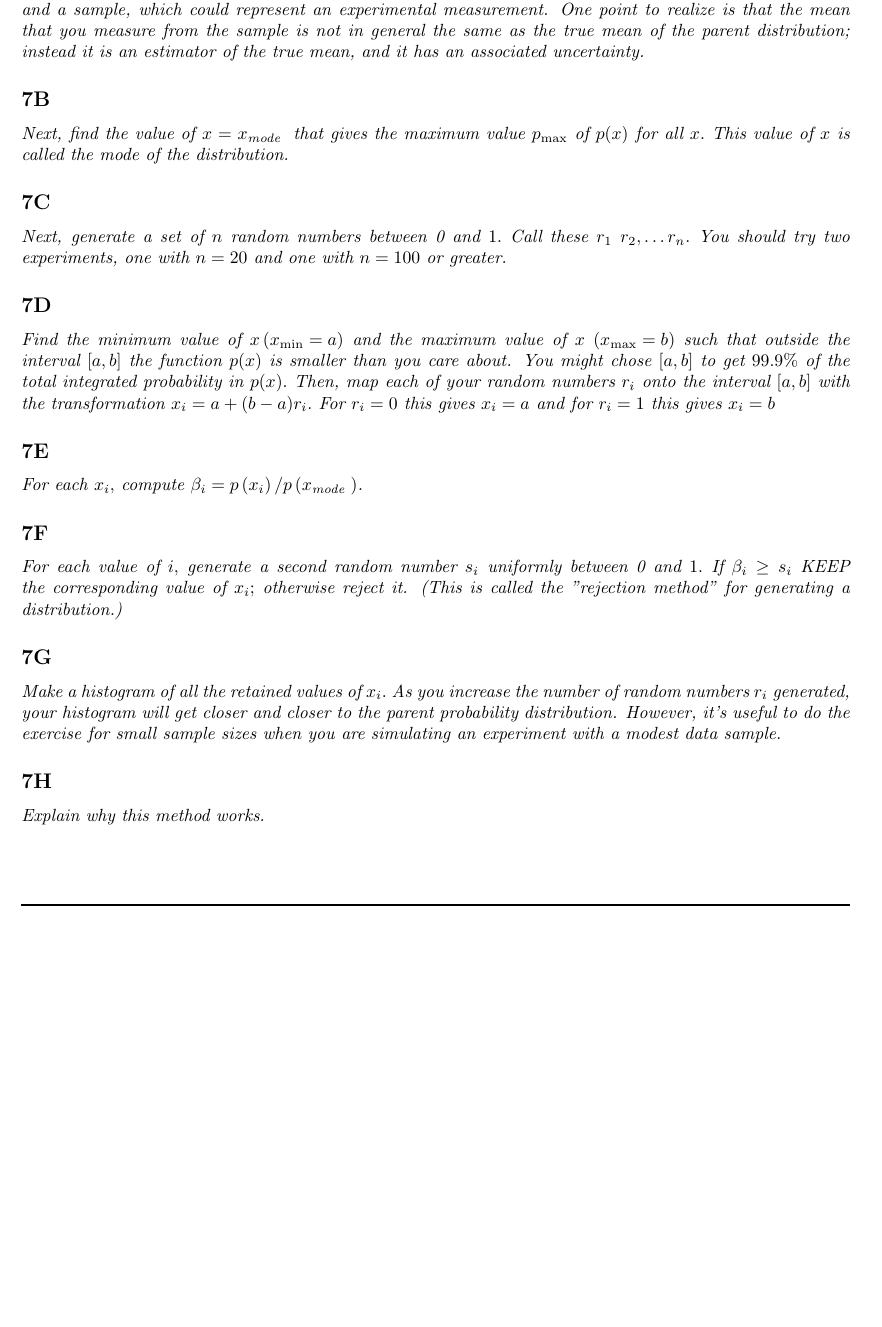
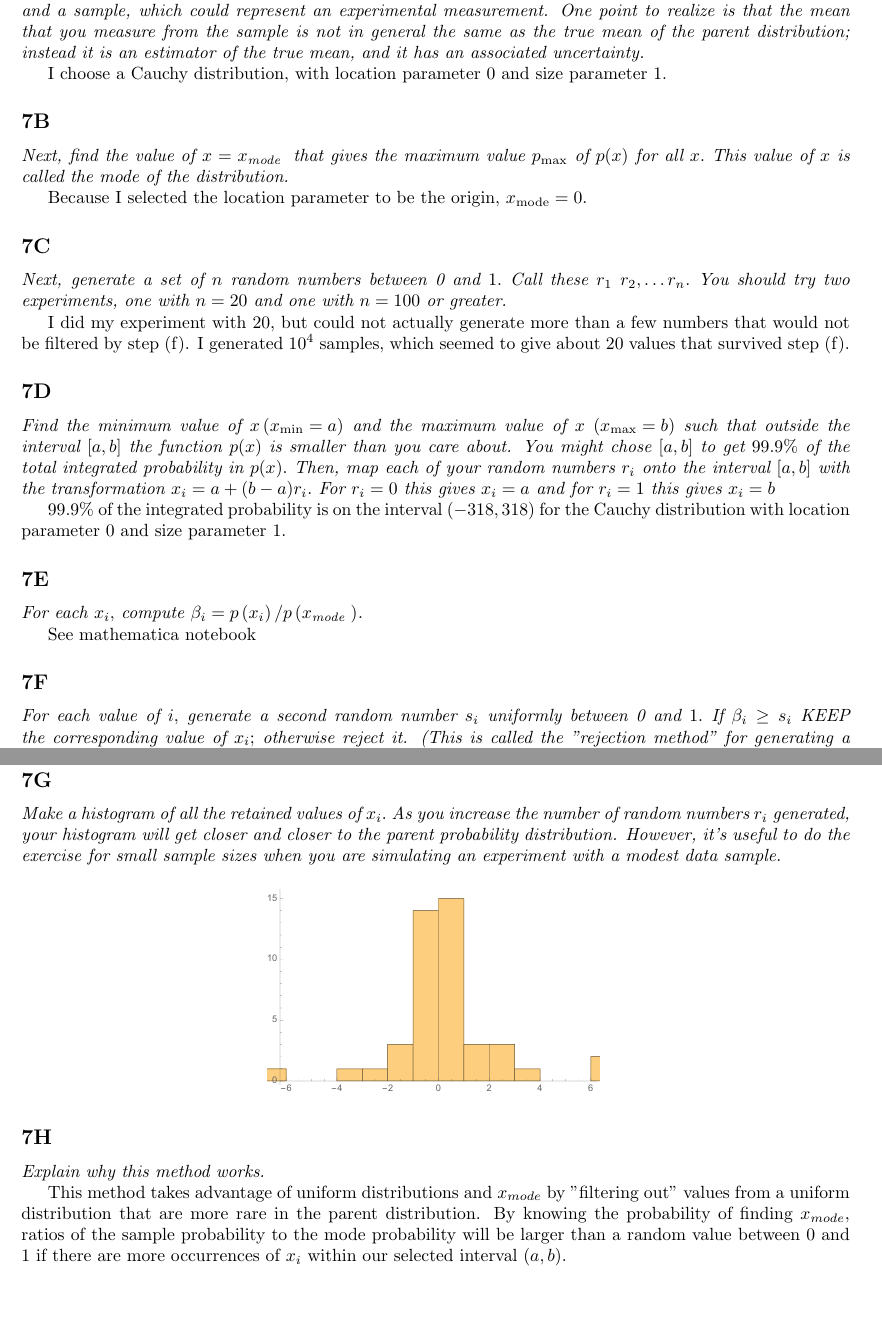
Before and after one commit to joseph-crowley/Particle-Physics-PS3, a LaTeX document (main.tex): part of page 11 of 11 before the commit and two parts of pages 11 and 12 of 12 after it, the two joined at a grey line, cut so that both start at the same text, the shorter picture padded with empty space. Compiled offline with pdfLaTeX.

Commit message:
Updates from Overleaf

```diff
--- a/main.tex
+++ b/main.tex
@@ -374,23 +374,29 @@ This form of $V_{\mathrm{N}, 3+d}(r \gg R)$ implies that $\frac{G_{N, 3+d}}{R}=G
 \subsection{}
 \textit{Pick a probability (density) distribution that you wish to simulate. (A simple example would be a gaussian.) We call your chosen probability density function $p(x) .$ This is also called the parent distribution. Your goal is to generate a sample drawn from this parent distribution. This will help you appreciate the crucial distinction between the parent distribution (the limiting case of what you would get with infinite sample size) and a sample, which could represent an experimental measurement. One point to realize is that the mean that you measure from the sample is not in general the same as the true mean of the parent distribution; instead it is an estimator of the true mean, and it has an associated uncertainty.}
 
+I choose a Cauchy distribution, with location parameter 0 and size parameter 1.
 
 \subsection{}
 \textit{Next, find the value of $x=x_{\text {mode }}$ that gives the maximum value $p_{\max }$ of $p(x)$ for all $x .$ This value of $x$ is called the mode of the distribution.}
+
+Because I selected the location parameter to be the origin, $x_{\mathrm{mode}} = 0$.
 
 
 \subsection{}
 \textit{Next, generate a set of $n$ random numbers between 0 and $1 .$ Call these $r_{1}$ $r_{2}, \ldots r_{n} .$ You should try two experiments, one with $n=20$ and one with $n=100$ or greater.}
 
-
+I did my experiment with 20, but could not actually generate more than a few numbers that would not be filtered by step (f). I generated $10^4$ samples, which seemed to give about 20 values that survived step (f).
 
 \subsection{}
 \textit{Find the minimum value of $x\left(x_{\min }=a\right)$ and the maximum value of $x$ $\left(x_{\max }=b\right)$ such that outside the interval $[a, b]$ the function $p(x)$ is smaller than you care about. You might chose $[a, b]$ to get $99.9 \%$ of the total integrated probability in $p(x) .$ Then, map each of your random numbers $r_{i}$ onto the interval $[a, b]$ with the transformation $x_{i}=a+(b-a) r_{i} .$ For $r_{i}=0$ this gives $x_{i}=a$ and for $r_{i}=1$ this gives $x_{i}=b$}
 
+$99.9\%$ of the integrated probability is on the interval $(-318, 318)$ for the Cauchy distribution with location parameter 0 and size parameter 1.
 
 
 \subsection{}
 \textit{For each $x_{i},$ compute $\beta_{i}=p\left(x_{i}\right) / p\left(x_{\text {mode }}\right)$.}
+
+See mathematica notebook
 
 
 \subsection{}
@@ -401,8 +407,16 @@ This form of $V_{\mathrm{N}, 3+d}(r \gg R)$ implies that $\frac{G_{N, 3+d}}{R}=G
 \subsection{}
 \textit{Make a histogram of all the retained values of $x_{i} .$ As you increase the number of random numbers $r_{i}$ generated, your histogram will get closer and closer to the parent probability distribution. However, it's useful to do the exercise for small sample sizes when you are simulating an experiment with a modest data sample.}
 
-
+\begin{figure}[H]
+    \centering
+    \includegraphics[width=0.4\textwidth]{figures/histogram.pdf}
+    \label{fig:my_label}
+\end{figure}
 \subsection{}
 \textit{Explain why this method works.}
 
+This method takes advantage of uniform distributions and $x_{mode}$ by "filtering out" values from a uniform distribution that are more rare in the parent distribution. By knowing the probability of finding $x_{mode}$, ratios of the sample probability to the mode probability will be larger than a random value between 0 and 1 if there are more occurrences of $x_i$ within our selected interval $(a,b)$.
+
+
+
 \end{document}
```
Also changed, not shown: figures/histogram.pdf (added).
